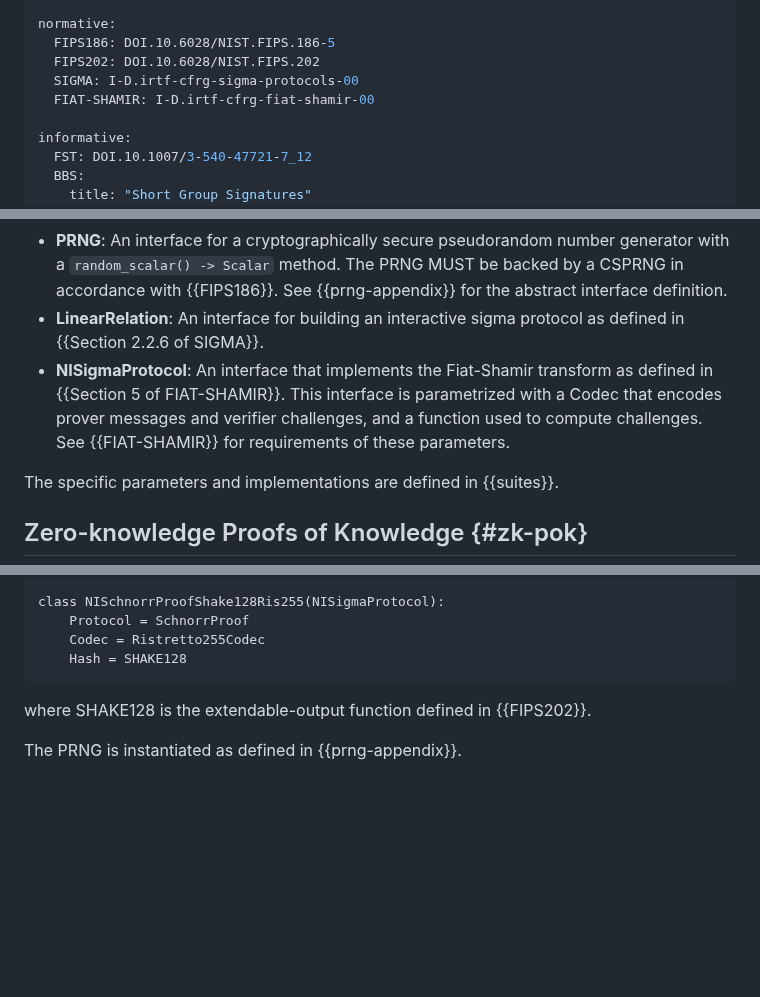
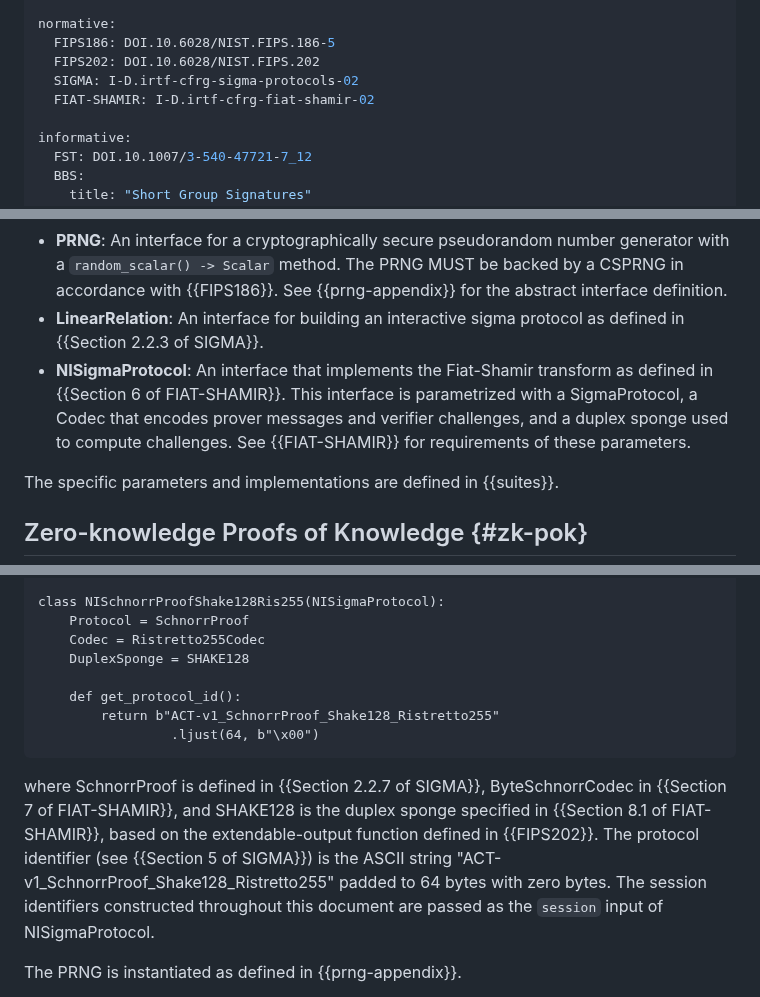
Before and after one commit to SamuelSchlesinger/draft-act, a Markdown page: draft-schlesinger-cfrg-act.md, 3 parts joined by grey strips. Rendered like a GitHub page; blank space fills up the shorter version.

Commit message:
Update SIGMA and FIAT-SHAMIR references to draft version 02
- Pin both normative references to the -02 revisions.
- LinearRelation is now Section 2.2.3 of SIGMA (was 2.2.6); the
  Fiat-Shamir transform is Section 6 of FIAT-SHAMIR (was 5).
- NISigmaProtocol is parameterized by a duplex sponge, not a hash
  function: the suite sets DuplexSponge = SHAKE128 and defines the
  64-byte protocol identifier required by Section 5 of SIGMA.

```diff
--- a/draft-schlesinger-cfrg-act.md
+++ b/draft-schlesinger-cfrg-act.md
@@ -33,8 +33,8 @@ author:
 normative:
   FIPS186: DOI.10.6028/NIST.FIPS.186-5
   FIPS202: DOI.10.6028/NIST.FIPS.202
-  SIGMA: I-D.irtf-cfrg-sigma-protocols-00
-  FIAT-SHAMIR: I-D.irtf-cfrg-fiat-shamir-00
+  SIGMA: I-D.irtf-cfrg-sigma-protocols-02
+  FIAT-SHAMIR: I-D.irtf-cfrg-fiat-shamir-02
 
 informative:
   FST: DOI.10.1007/3-540-47721-7_12
@@ -217,12 +217,12 @@ number generator with a `random_scalar() -> Scalar` method. The PRNG
 MUST be backed by a CSPRNG in accordance with {{FIPS186}}.
 See {{prng-appendix}} for the abstract interface definition.
 - **LinearRelation**: An interface for building an interactive sigma
-protocol as defined in {{Section 2.2.6 of SIGMA}}.
+protocol as defined in {{Section 2.2.3 of SIGMA}}.
 - **NISigmaProtocol**: An interface that implements the Fiat-Shamir
-transform as defined in {{Section 5 of FIAT-SHAMIR}}.
-This interface is parametrized with a Codec that
+transform as defined in {{Section 6 of FIAT-SHAMIR}}.
+This interface is parametrized with a SigmaProtocol, a Codec that
 encodes prover messages and verifier challenges, and
-a function used to compute challenges.
+a duplex sponge used to compute challenges.
 See {{FIAT-SHAMIR}} for requirements of these parameters.
 
 The specific parameters and implementations are defined in {{suites}}.
@@ -1360,10 +1360,21 @@ class Ristretto255Codec(ByteSchnorrCodec):
 class NISchnorrProofShake128Ris255(NISigmaProtocol):
     Protocol = SchnorrProof
     Codec = Ristretto255Codec
-    Hash = SHAKE128
-~~~
-
-where SHAKE128 is the extendable-output function defined in {{FIPS202}}.
+    DuplexSponge = SHAKE128
+
+    def get_protocol_id():
+        return b"ACT-v1_SchnorrProof_Shake128_Ristretto255"
+                 .ljust(64, b"\x00")
+~~~
+
+where SchnorrProof is defined in {{Section 2.2.7 of SIGMA}},
+ByteSchnorrCodec in {{Section 7 of FIAT-SHAMIR}}, and SHAKE128 is the
+duplex sponge specified in {{Section 8.1 of FIAT-SHAMIR}}, based on
+the extendable-output function defined in {{FIPS202}}. The protocol
+identifier (see {{Section 5 of SIGMA}}) is the ASCII string
+"ACT-v1_SchnorrProof_Shake128_Ristretto255" padded to 64 bytes with
+zero bytes. The session identifiers constructed throughout this
+document are passed as the `session` input of NISigmaProtocol.
 
 The PRNG is instantiated as defined in {{prng-appendix}}.
 
```
